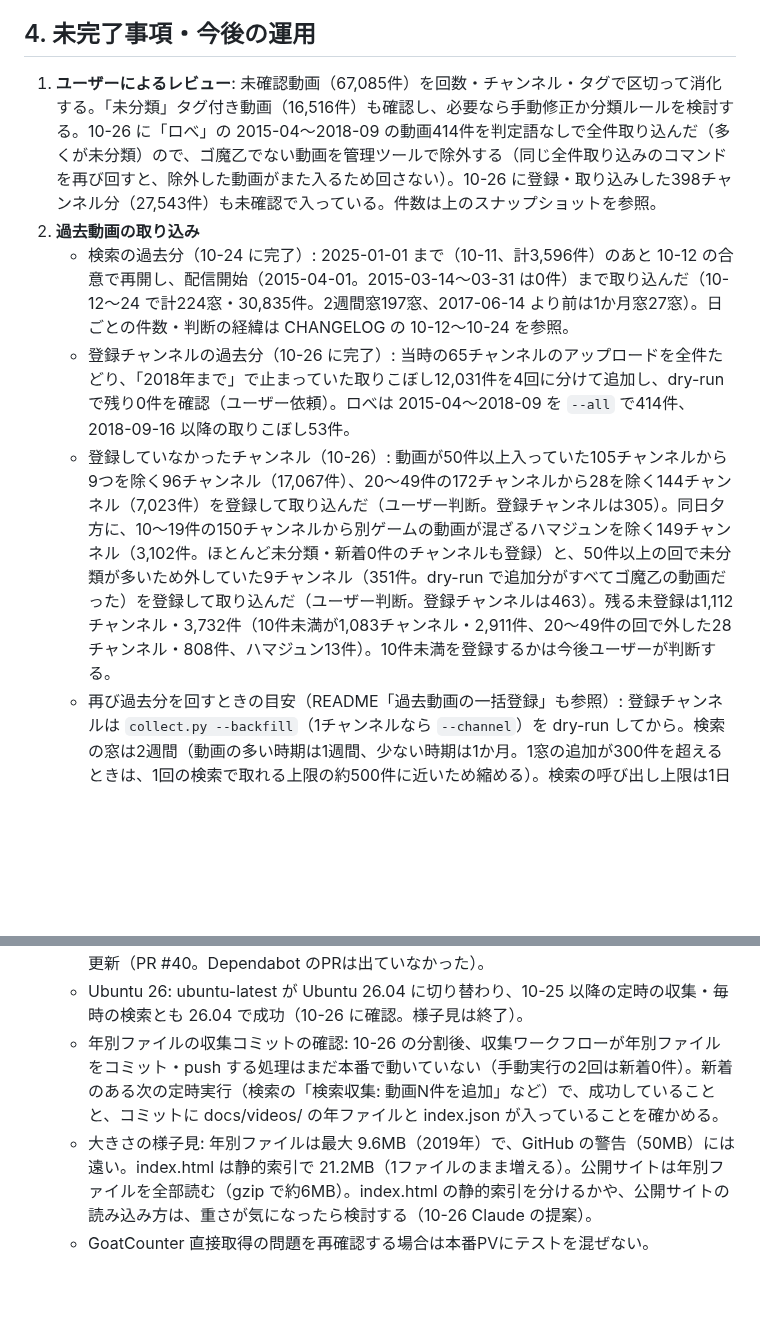
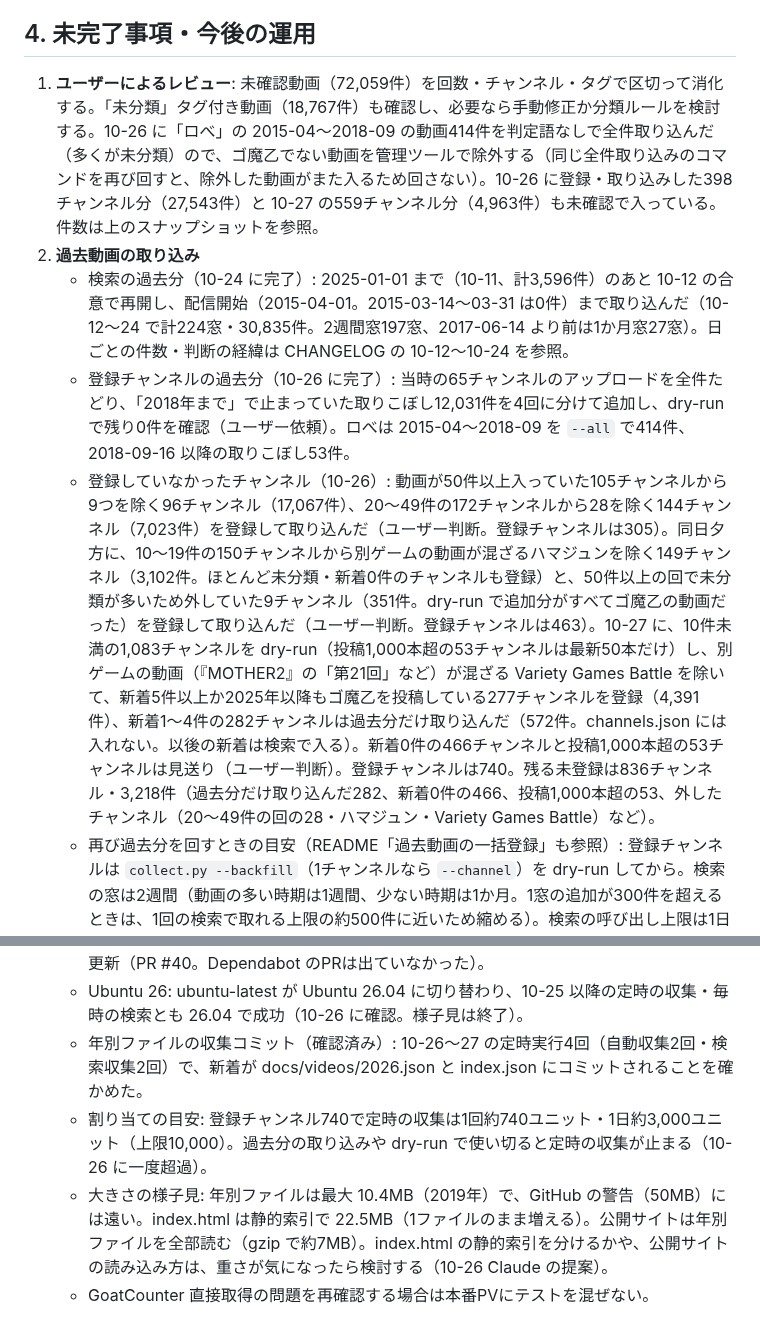
Before and after one commit to irregularprime-source/gomaotsu-videos, a Markdown page: PROJECT_STATE.md, 2 parts joined by grey strips. Drawn GitHub-style; blank space fills up the shorter version.

```diff
--- a/PROJECT_STATE.md
+++ b/PROJECT_STATE.md
@@ -71,11 +71,11 @@
 
 ## 4. 未完了事項・今後の運用
 
-1. **ユーザーによるレビュー**: 未確認動画（67,085件）を回数・チャンネル・タグで区切って消化する。「未分類」タグ付き動画（16,516件）も確認し、必要なら手動修正か分類ルールを検討する。10-26 に「ロべ」の 2015-04〜2018-09 の動画414件を判定語なしで全件取り込んだ（多くが未分類）ので、ゴ魔乙でない動画を管理ツールで除外する（同じ全件取り込みのコマンドを再び回すと、除外した動画がまた入るため回さない）。10-26 に登録・取り込みした398チャンネル分（27,543件）も未確認で入っている。件数は上のスナップショットを参照。
+1. **ユーザーによるレビュー**: 未確認動画（72,059件）を回数・チャンネル・タグで区切って消化する。「未分類」タグ付き動画（18,767件）も確認し、必要なら手動修正か分類ルールを検討する。10-26 に「ロべ」の 2015-04〜2018-09 の動画414件を判定語なしで全件取り込んだ（多くが未分類）ので、ゴ魔乙でない動画を管理ツールで除外する（同じ全件取り込みのコマンドを再び回すと、除外した動画がまた入るため回さない）。10-26 に登録・取り込みした398チャンネル分（27,543件）と 10-27 の559チャンネル分（4,963件）も未確認で入っている。件数は上のスナップショットを参照。
 2. **過去動画の取り込み**
    - 検索の過去分（10-24 に完了）: 2025-01-01 まで（10-11、計3,596件）のあと 10-12 の合意で再開し、配信開始（2015-04-01。2015-03-14〜03-31 は0件）まで取り込んだ（10-12〜24 で計224窓・30,835件。2週間窓197窓、2017-06-14 より前は1か月窓27窓）。日ごとの件数・判断の経緯は CHANGELOG の 10-12〜10-24 を参照。
    - 登録チャンネルの過去分（10-26 に完了）: 当時の65チャンネルのアップロードを全件たどり、「2018年まで」で止まっていた取りこぼし12,031件を4回に分けて追加し、dry-run で残り0件を確認（ユーザー依頼）。ロべは 2015-04〜2018-09 を `--all` で414件、2018-09-16 以降の取りこぼし53件。
-   - 登録していなかったチャンネル（10-26）: 動画が50件以上入っていた105チャンネルから9つを除く96チャンネル（17,067件）、20〜49件の172チャンネルから28を除く144チャンネル（7,023件）を登録して取り込んだ（ユーザー判断。登録チャンネルは305）。同日夕方に、10〜19件の150チャンネルから別ゲームの動画が混ざるハマジュンを除く149チャンネル（3,102件。ほとんど未分類・新着0件のチャンネルも登録）と、50件以上の回で未分類が多いため外していた9チャンネル（351件。dry-run で追加分がすべてゴ魔乙の動画だった）を登録して取り込んだ（ユーザー判断。登録チャンネルは463）。残る未登録は1,112チャンネル・3,732件（10件未満が1,083チャンネル・2,911件、20〜49件の回で外した28チャンネル・808件、ハマジュン13件）。10件未満を登録するかは今後ユーザーが判断する。
+   - 登録していなかったチャンネル（10-26）: 動画が50件以上入っていた105チャンネルから9つを除く96チャンネル（17,067件）、20〜49件の172チャンネルから28を除く144チャンネル（7,023件）を登録して取り込んだ（ユーザー判断。登録チャンネルは305）。同日夕方に、10〜19件の150チャンネルから別ゲームの動画が混ざるハマジュンを除く149チャンネル（3,102件。ほとんど未分類・新着0件のチャンネルも登録）と、50件以上の回で未分類が多いため外していた9チャンネル（351件。dry-run で追加分がすべてゴ魔乙の動画だった）を登録して取り込んだ（ユーザー判断。登録チャンネルは463）。10-27 に、10件未満の1,083チャンネルを dry-run（投稿1,000本超の53チャンネルは最新50本だけ）し、別ゲームの動画（『MOTHER2』の「第21回」など）が混ざる Variety Games Battle を除いて、新着5件以上か2025年以降もゴ魔乙を投稿している277チャンネルを登録（4,391件）、新着1〜4件の282チャンネルは過去分だけ取り込んだ（572件。channels.json には入れない。以後の新着は検索で入る）。新着0件の466チャンネルと投稿1,000本超の53チャンネルは見送り（ユーザー判断）。登録チャンネルは740。残る未登録は836チャンネル・3,218件（過去分だけ取り込んだ282、新着0件の466、投稿1,000本超の53、外したチャンネル（20〜49件の回の28・ハマジュン・Variety Games Battle）など）。
    - 再び過去分を回すときの目安（README「過去動画の一括登録」も参照）: 登録チャンネルは `collect.py --backfill`（1チャンネルなら `--channel`）を dry-run してから。検索の窓は2週間（動画の多い時期は1週間、少ない時期は1か月。1窓の追加が300件を超えるときは、1回の検索で取れる上限の約500件に近いため縮める）。検索の呼び出し上限は1日100回（1ページ1回、1窓あたり約2.6〜4回）で、1日16窓を目安にし、それ以上は割り当て画面の使用量をユーザーが見て判断する（10-17 は使用量81%で HTTP 429 の失敗あり）。新しい幅は dry_run で件数を確かめてから。窓を1つずつ search.yml で依頼し、失敗か追加0件なら止める。終わったら表示名の候補（`event_name_report.py`）を出し、承認された分だけ反映する。
    - 定時の実行との競合（解決済み）: 10-22 に、手動の窓が定時の実行の後ろで待たされ、checkout が依頼時点の版（github.sha）を取り出していたため push の rebase が動画データの競合で失敗した。10-24 に収集2本の checkout に `ref: main` を付けて直した（ユーザー承認）。それまでは定時の実行が終わるのを待ってから依頼していた（Claude のスクラッチパッドのスクリプト。手順: `gh run list` で実行中が無いのを確かめる → `gh workflow run search.yml -f after=… -f before=…` → `gh run watch --exit-status` → ログの「動画N件を追加しました」を見る → 失敗か0件なら止める）。
    - 表示名の見直し（10-26 に実施）: 10-26 の取り込み分について候補を出し、ユーザーの判断どおりに反映した（PR #51、データは bb83a82）。回数の書き方（「スコアタ250ダチュ杯」「スコア大会438」「182スコア大会」の3桁）・「月刊スコアタ」・「土曜」の判定を広げてイベント→週末328件・イベント→月間28件、回数の無い「○○杯」7件を手で週末に（確認済み）、辞書に7つの名前（怪獣娘・黒空騎・乙女署・覚醒スコアタ・スーチーパイコラボ・6th前夜祭・絆地獄かよ！？）と既存の名前の表記ゆれを追加した。名前の付かないイベント動画は960→456件（同日夕方の158チャンネルの取り込みで482件）。残りは、はまはまさんの配信（下の「分類の確認事項」）と、題名に名前の無い「イベアタ」の配信が中心。
@@ -83,8 +83,9 @@
 3. **保守**
    - 定期的に見るもの: Dependabot の週次PR（Actions / pip。更新の確認は毎週水曜（日本時間では木曜の早朝）ごろ）とアラート、収集の実行結果、Search Console の検索流入。メジャー更新はリリースノート確認→PR CI 両OS成功→マージ→収集を手動実行。直近は 10-26 に確認（開いている PR 0件・未対応アラート0件）。次の週次は 10-29（木）ごろ。10-24 に認証局 eMudhra（emSign）の侵害を受けて certifi を 2026.10.23 に手動更新（PR #40。Dependabot のPRは出ていなかった）。
    - Ubuntu 26: ubuntu-latest が Ubuntu 26.04 に切り替わり、10-25 以降の定時の収集・毎時の検索とも 26.04 で成功（10-26 に確認。様子見は終了）。
-   - 年別ファイルの収集コミットの確認: 10-26 の分割後、収集ワークフローが年別ファイルをコミット・push する処理はまだ本番で動いていない（手動実行の2回は新着0件）。新着のある次の定時実行（検索の「検索収集: 動画N件を追加」など）で、成功していることと、コミットに docs/videos/ の年ファイルと index.json が入っていることを確かめる。
-   - 大きさの様子見: 年別ファイルは最大 9.6MB（2019年）で、GitHub の警告（50MB）には遠い。index.html は静的索引で 21.2MB（1ファイルのまま増える）。公開サイトは年別ファイルを全部読む（gzip で約6MB）。index.html の静的索引を分けるかや、公開サイトの読み込み方は、重さが気になったら検討する（10-26 Claude の提案）。
+   - 年別ファイルの収集コミット（確認済み）: 10-26〜27 の定時実行4回（自動収集2回・検索収集2回）で、新着が docs/videos/2026.json と index.json にコミットされることを確かめた。
+   - 割り当ての目安: 登録チャンネル740で定時の収集は1回約740ユニット・1日約3,000ユニット（上限10,000）。過去分の取り込みや dry-run で使い切ると定時の収集が止まる（10-26 に一度超過）。
+   - 大きさの様子見: 年別ファイルは最大 10.4MB（2019年）で、GitHub の警告（50MB）には遠い。index.html は静的索引で 22.5MB（1ファイルのまま増える）。公開サイトは年別ファイルを全部読む（gzip で約7MB）。index.html の静的索引を分けるかや、公開サイトの読み込み方は、重さが気になったら検討する（10-26 Claude の提案）。
    - GoatCounter 直接取得の問題を再確認する場合は本番PVにテストを混ぜない。
 
 依頼時に扱う保留事項（未承認・提案のみ）: 「ゴ魔Ｚ」を判定語に入れるか（未回答）、アリスギア側のゴ魔乙コラボ動画を収集から除くルール、「むちむち焼肉祭」のギルドイベント判定（10-09 時点は除外）、保存用BATの競合時に動画データを動画ID単位で自動統合する改善、保存用BATの中断テスト（関係ないファイルがステージ済みの場合）に中断メッセージの確認を足すか（10-24 Claude の提案）。「MZの遊び場」のメインストーリー動画（10-10）と「安満沢ライナー」の通常ステージ動画（10-14）は未分類のままでよい（ユーザー判断）。
```
Also changed, not shown: other parts of PROJECT_STATE.md (+12 -12 lines), CHANGELOG.md (+7 -0 lines), README.md (+1 -1 lines).
